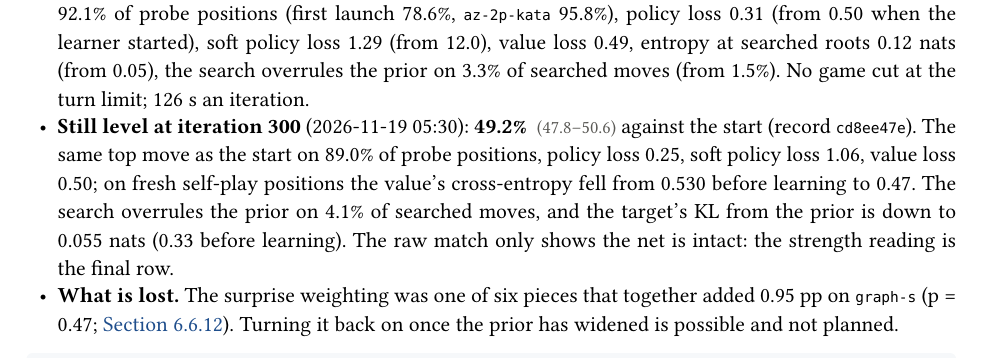
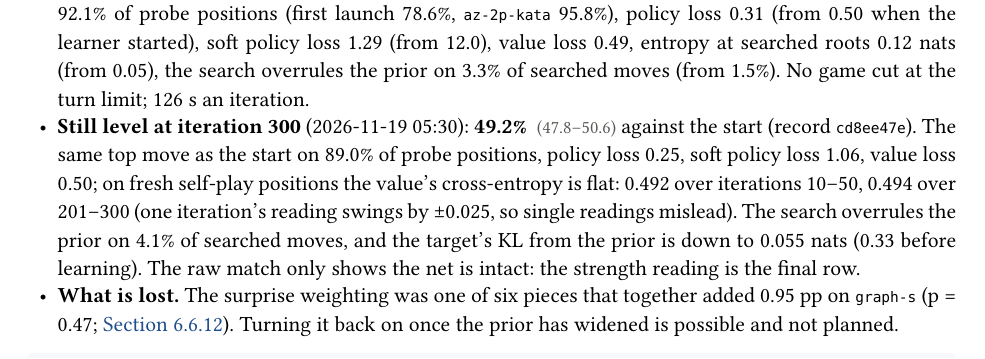
Before and after one commit to mcrco/catanrl-v2, a Typst document (report/report.typ, which reads report/sections/arch.typ): part of page 20 of 125, cut so that both start at the same text. Compiled offline with Typst 0.15; a missing font is replaced by an installed copy or a similar font.

Commit message:
Report: the value error on fresh positions is flat in az-2p-graph-m-uniform (window means, not single readings)
Co-Authored-By: Claude <noreply@anthropic.com>
Claude-Session: https://claude.ai/code/session_01EzjTHdCtZQL2RxQ9Q2ew7C

````diff
--- a/report/sections/arch.typ
+++ b/report/sections/arch.typ
@@ -383,7 +383,7 @@ PYTORCH_CUDA_ALLOC_CONF=expandable_segments:True catanrl run configs/experiments
 #lead[The relaunch (`az-2p-graph-m-uniform`; 2026-11-18 18:44).] The same run with uniform replay draws (`surprise_weight: 0`); every other key, the start, the final row and its pairings unchanged. W&B `az-2p-graph-m-uniform-main-a2ac6eca`.
 - *Due.* About 32 h of self-play (to about 2026-11-20 02:45) and 3.7 h for the final row: about 06:30.
 - *Healthy at iterations 25 and 50.* The raw policy against its start, `2p-graph-m-1` (5,000 games each, on the GPU beside the run): *49.2%* #ci[47.8][50.6] at iteration 25 and *49.4%* #ci[48.0][50.8] at 50 (records `ce298288`, `5824eca5`); the first launch scored 25.1% and 30.0%. At iteration 50: the same top move as the start on 92.1% of probe positions (first launch 78.6%, `az-2p-kata` 95.8%), policy loss 0.31 (from 0.50 when the learner started), soft policy loss 1.29 (from 12.0), value loss 0.49, entropy at searched roots 0.12 nats (from 0.05), the search overrules the prior on 3.3% of searched moves (from 1.5%). No game cut at the turn limit; 126 s an iteration.
-- *Still level at iteration 300* (2026-11-19 05:30): *49.2%* #ci[47.8][50.6] against the start (record `cd8ee47e`). The same top move as the start on 89.0% of probe positions, policy loss 0.25, soft policy loss 1.06, value loss 0.50; on fresh self-play positions the value's cross-entropy fell from 0.530 before learning to 0.47. The search overrules the prior on 4.1% of searched moves, and the target's KL from the prior is down to 0.055 nats (0.33 before learning). The raw match only shows the net is intact: the strength reading is the final row.
+- *Still level at iteration 300* (2026-11-19 05:30): *49.2%* #ci[47.8][50.6] against the start (record `cd8ee47e`). The same top move as the start on 89.0% of probe positions, policy loss 0.25, soft policy loss 1.06, value loss 0.50; on fresh self-play positions the value's cross-entropy is flat: 0.492 over iterations 10–50, 0.494 over 201–300 (one iteration's reading swings by ±0.025, so single readings mislead). The search overrules the prior on 4.1% of searched moves, and the target's KL from the prior is down to 0.055 nats (0.33 before learning). The raw match only shows the net is intact: the strength reading is the final row.
 - *What is lost.* The surprise weighting was one of six pieces that together added 0.95 pp on `graph-s` (p = 0.47; @exp:az-tricks). Turning it back on once the prior has widened is possible and not planned.
 
 #repro(```sh
````
Also changed, not shown: 1 other file.
